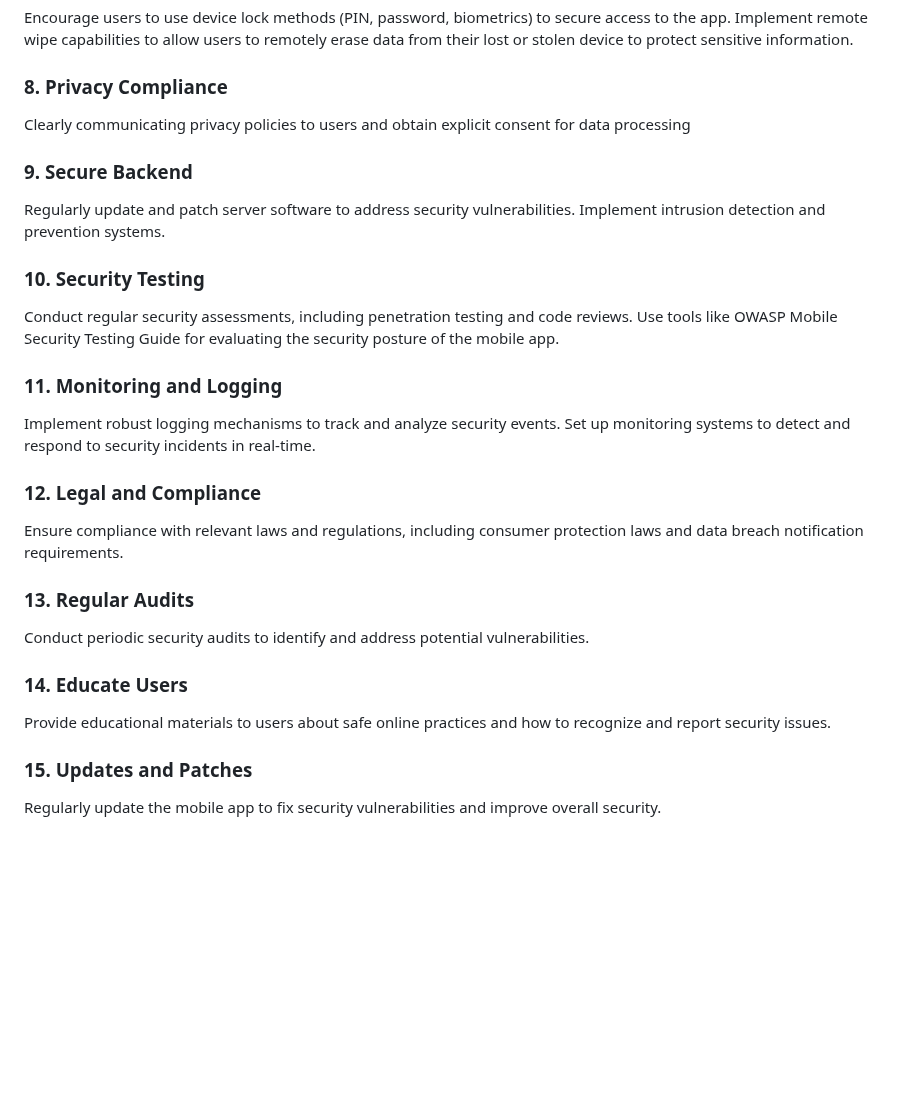
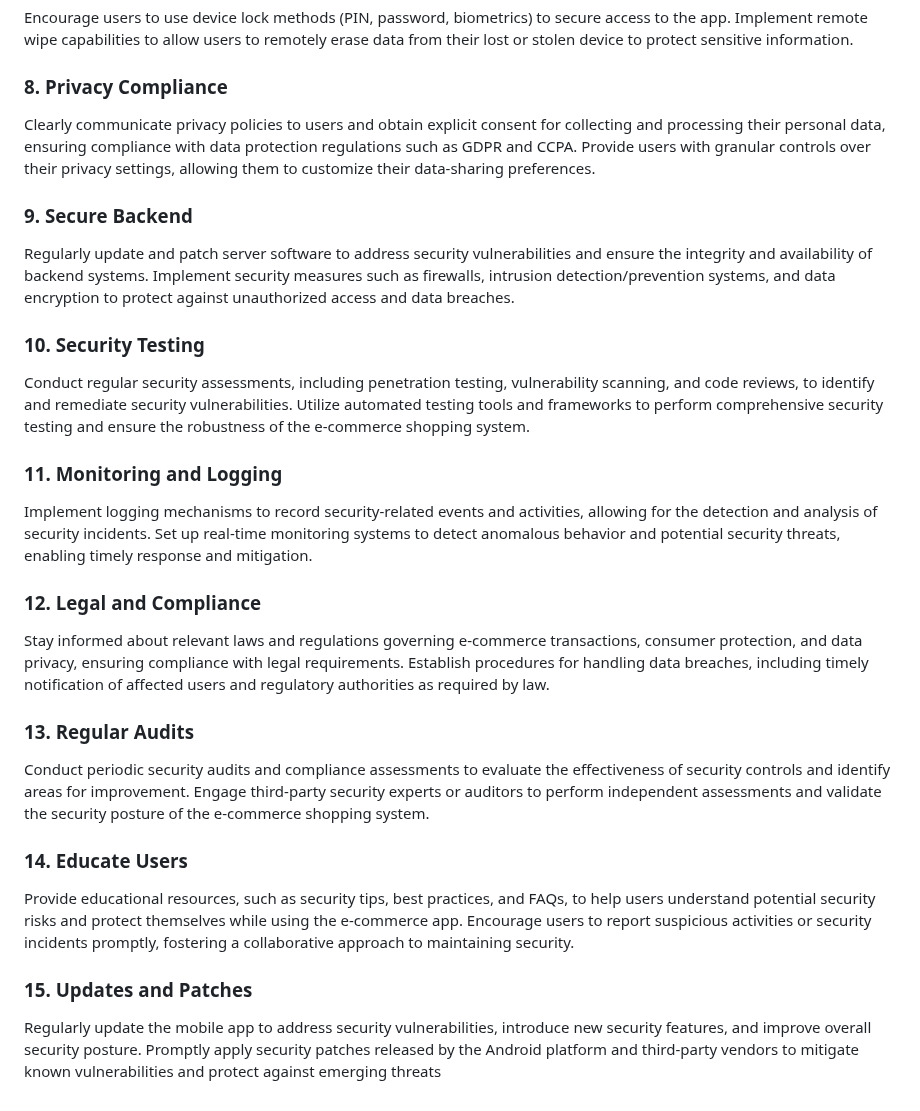
Before and after one commit to Udaykir02/GDP_Group-3, a Markdown page: Security_and_Compliance.md, the part around the change. Drawn GitHub-style; blank space fills up the shorter version.

Commit message:
srikanth boppudi - 03 - 02/16/2024 9:28AM

```diff
--- a/Security_and_Compliance.md
+++ b/Security_and_Compliance.md
@@ -22,21 +22,26 @@ Utilize Android's security best practices and guidelines to develop secure code,
 Encourage users to use device lock methods (PIN, password, biometrics) to secure access to the app.
 Implement remote wipe capabilities to allow users to remotely erase data from their lost or stolen device to protect sensitive information.
 ### 8. Privacy Compliance
-Clearly communicating privacy policies to users and obtain explicit consent for data processing
+Clearly communicate privacy policies to users and obtain explicit consent for collecting and processing their personal data, ensuring compliance with data protection regulations such as GDPR and CCPA.
+Provide users with granular controls over their privacy settings, allowing them to customize their data-sharing preferences.
 ### 9. Secure Backend
-Regularly update and patch server software to address security vulnerabilities.
-Implement intrusion detection and prevention systems.
+Regularly update and patch server software to address security vulnerabilities and ensure the integrity and availability of backend systems.
+Implement security measures such as firewalls, intrusion detection/prevention systems, and data encryption to protect against unauthorized access and data breaches.
 ### 10. Security Testing
-Conduct regular security assessments, including penetration testing and code reviews.
-Use tools like OWASP Mobile Security Testing Guide for evaluating the security posture of the mobile app.
+Conduct regular security assessments, including penetration testing, vulnerability scanning, and code reviews, to identify and remediate security vulnerabilities.
+Utilize automated testing tools and frameworks to perform comprehensive security testing and ensure the robustness of the e-commerce shopping system.
 ### 11. Monitoring and Logging
-Implement robust logging mechanisms to track and analyze security events.
-Set up monitoring systems to detect and respond to security incidents in real-time.
+Implement logging mechanisms to record security-related events and activities, allowing for the detection and analysis of security incidents.
+Set up real-time monitoring systems to detect anomalous behavior and potential security threats, enabling timely response and mitigation.
 ### 12. Legal and Compliance
-Ensure compliance with relevant laws and regulations, including consumer protection laws and data breach notification requirements.
+Stay informed about relevant laws and regulations governing e-commerce transactions, consumer protection, and data privacy, ensuring compliance with legal requirements.
+Establish procedures for handling data breaches, including timely notification of affected users and regulatory authorities as required by law.
 ### 13. Regular Audits
-Conduct periodic security audits to identify and address potential vulnerabilities.
+Conduct periodic security audits and compliance assessments to evaluate the effectiveness of security controls and identify areas for improvement.
+Engage third-party security experts or auditors to perform independent assessments and validate the security posture of the e-commerce shopping system.
 ### 14. Educate Users
-Provide educational materials to users about safe online practices and how to recognize and report security issues.
+Provide educational resources, such as security tips, best practices, and FAQs, to help users understand potential security risks and protect themselves while using the e-commerce app.
+Encourage users to report suspicious activities or security incidents promptly, fostering a collaborative approach to maintaining security.
 ### 15. Updates and Patches
-Regularly update the mobile app to fix security vulnerabilities and improve overall security.
+Regularly update the mobile app to address security vulnerabilities, introduce new security features, and improve overall security posture.
+Promptly apply security patches released by the Android platform and third-party vendors to mitigate known vulnerabilities and protect against emerging threats
```
